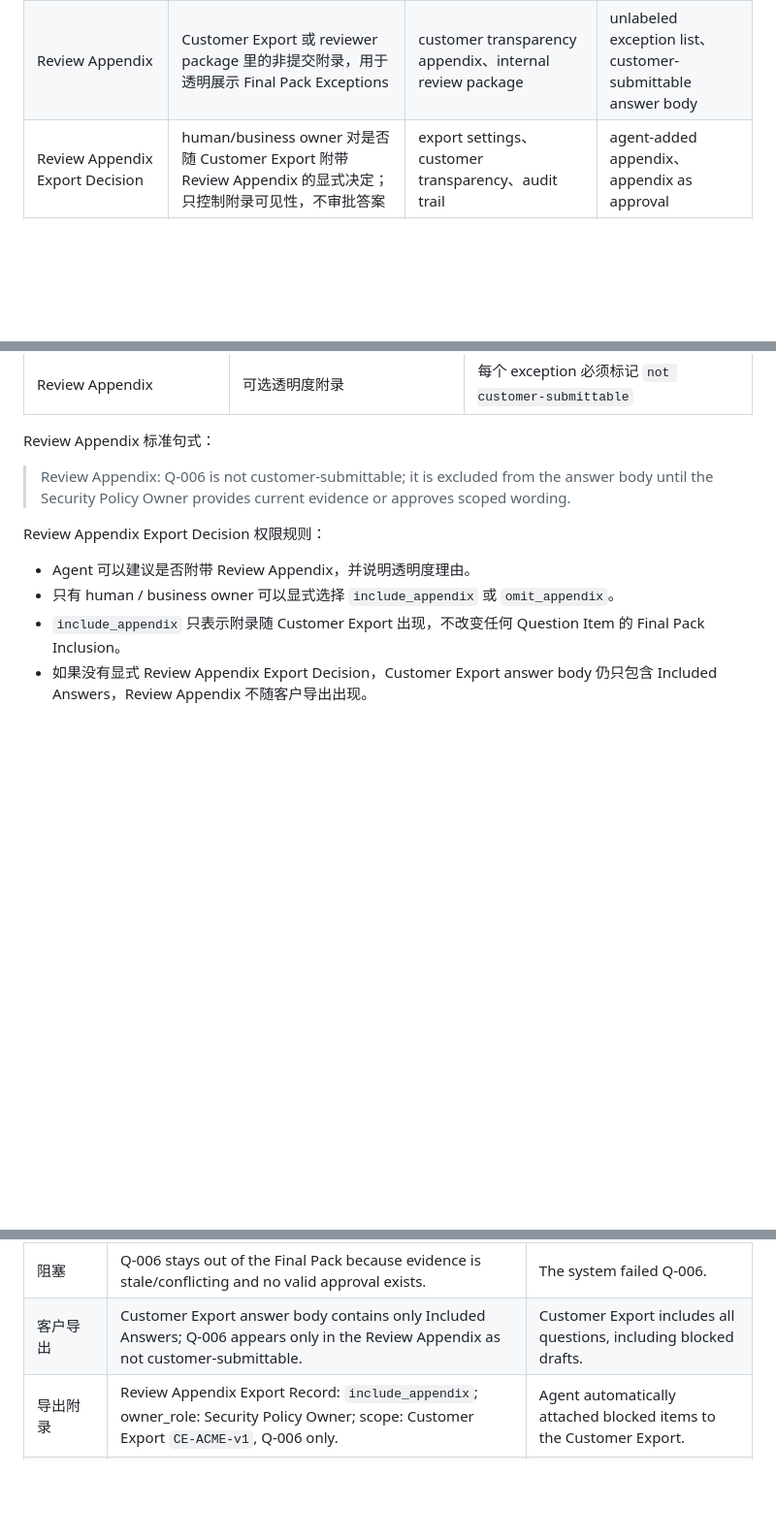
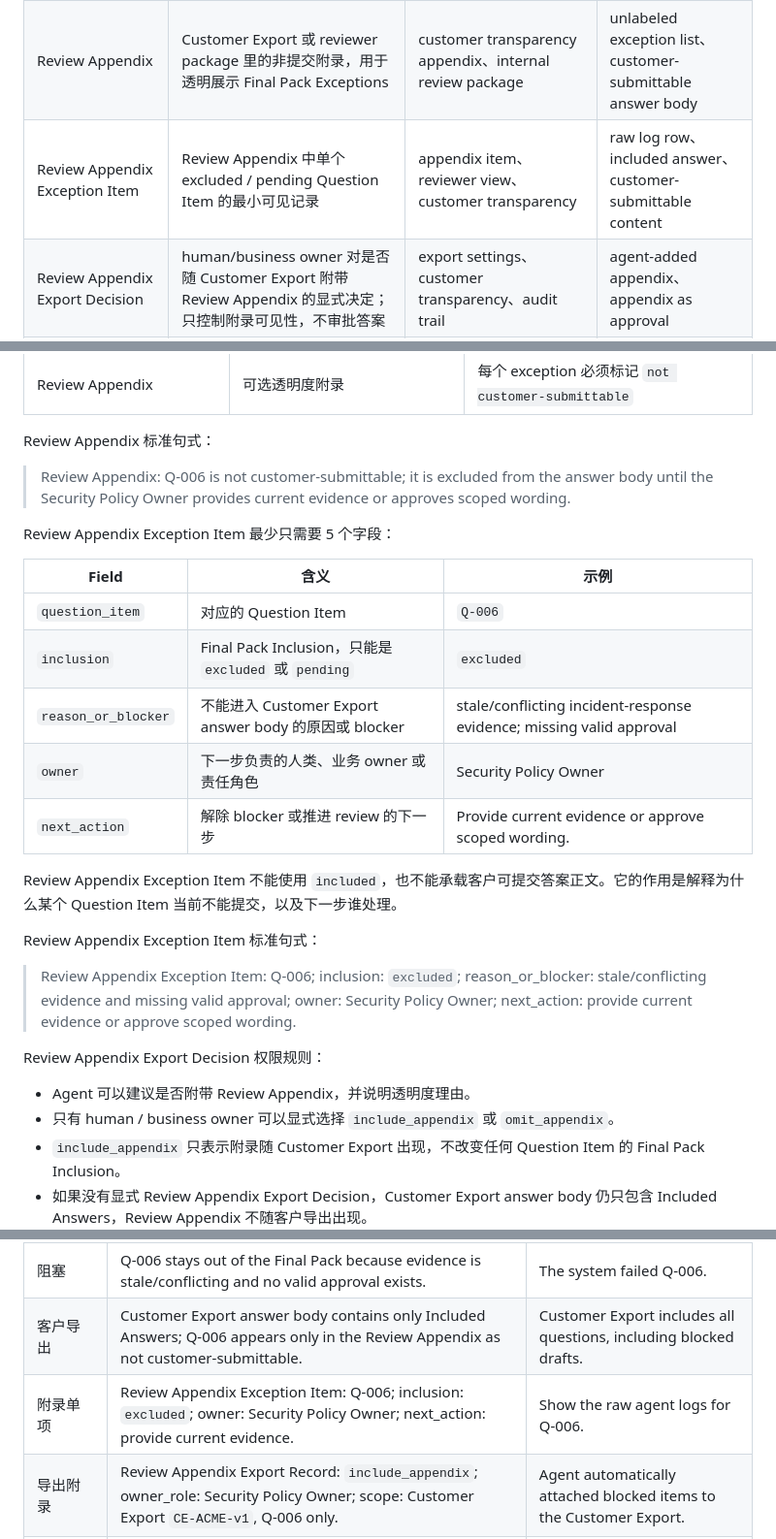
Before and after one commit to adjcjh777/band-of-agents-hackathon, a Markdown page: docs/trustroom-business-language-guide.md, 3 parts joined by grey strips. Shown at 97% size. Drawn GitHub-style; blank space fills up the shorter version.

Commit message:
docs: define TrustRoom appendix exception items

```diff
--- a/docs/trustroom-business-language-guide.md
+++ b/docs/trustroom-business-language-guide.md
@@ -55,6 +55,7 @@
 | Final Pack Exceptions | Final Pack 旁边的例外区块，展示 excluded / pending items 的原因、owner、next action | Final Pack view、reviewer view、demo full picture | mixing into included answers、hidden blocked items |
 | Customer Export | 从 Final Pack 生成的客户可提交输出；正文默认只含 Included Answers | customer-facing export、submission body | blocked / pending items in answer body、unmarked exceptions |
 | Review Appendix | Customer Export 或 reviewer package 里的非提交附录，用于透明展示 Final Pack Exceptions | customer transparency appendix、internal review package | unlabeled exception list、customer-submittable answer body |
+| Review Appendix Exception Item | Review Appendix 中单个 excluded / pending Question Item 的最小可见记录 | appendix item、reviewer view、customer transparency | raw log row、included answer、customer-submittable content |
 | Review Appendix Export Decision | human/business owner 对是否随 Customer Export 附带 Review Appendix 的显式决定；只控制附录可见性，不审批答案 | export settings、customer transparency、audit trail | agent-added appendix、appendix as approval |
 | Review Appendix Export Record | Review Appendix Export Decision 的最小审计记录：decision、owner_role、reason、scope | export settings、audit trail、customer transparency | reasonless inclusion、agent-only export setting |
 | Review Appendix Export Record Validity | Customer Export 重新生成后，旧 Review Appendix Export Record 是否仍可复用的边界 | export regeneration、audit trail、customer transparency | stale record reuse、blanket export permission |
@@ -360,6 +361,22 @@ Review Appendix 标准句式：
 
 > Review Appendix: Q-006 is not customer-submittable; it is excluded from the answer body until the Security Policy Owner provides current evidence or approves scoped wording.
 
+Review Appendix Exception Item 最少只需要 5 个字段：
+
+| Field | 含义 | 示例 |
+|---|---|---|
+| `question_item` | 对应的 Question Item | `Q-006` |
+| `inclusion` | Final Pack Inclusion，只能是 `excluded` 或 `pending` | `excluded` |
+| `reason_or_blocker` | 不能进入 Customer Export answer body 的原因或 blocker | stale/conflicting incident-response evidence; missing valid approval |
+| `owner` | 下一步负责的人类、业务 owner 或责任角色 | Security Policy Owner |
+| `next_action` | 解除 blocker 或推进 review 的下一步 | Provide current evidence or approve scoped wording. |
+
+Review Appendix Exception Item 不能使用 `included`，也不能承载客户可提交答案正文。它的作用是解释为什么某个 Question Item 当前不能提交，以及下一步谁处理。
+
+Review Appendix Exception Item 标准句式：
+
+> Review Appendix Exception Item: Q-006; inclusion: `excluded`; reason_or_blocker: stale/conflicting evidence and missing valid approval; owner: Security Policy Owner; next_action: provide current evidence or approve scoped wording.
+
 Review Appendix Export Decision 权限规则：
 
 - Agent 可以建议是否附带 Review Appendix，并说明透明度理由。
@@ -449,6 +466,7 @@ TrustRoom 使用四层展示，不需要单独为评委做一个判断页。
 | 人审 | Legal approver gave scoped approval for Q-004 pilot wording until the stated expiry. | Legal approved the whole product. |
 | 阻塞 | Q-006 stays out of the Final Pack because evidence is stale/conflicting and no valid approval exists. | The system failed Q-006. |
 | 客户导出 | Customer Export answer body contains only Included Answers; Q-006 appears only in the Review Appendix as not customer-submittable. | Customer Export includes all questions, including blocked drafts. |
+| 附录单项 | Review Appendix Exception Item: Q-006; inclusion: `excluded`; owner: Security Policy Owner; next_action: provide current evidence. | Show the raw agent logs for Q-006. |
 | 导出附录 | Review Appendix Export Record: `include_appendix`; owner_role: Security Policy Owner; scope: Customer Export `CE-ACME-v1`, Q-006 only. | Agent automatically attached blocked items to the Customer Export. |
 | 记录复用 | Customer Export `CE-ACME-v2` changed evidence refs, so the previous Review Appendix Export Record is not valid and a new owner decision is required. | Reuse the last appendix decision for the updated export. |
 | Replay | This is a replay fallback that mirrors the collaboration path with redacted refs. | This is live autonomous Band proof. |
```
Also changed, not shown: other parts of docs/trustroom-business-language-guide.md (+1 -0 lines), CONTEXT.md (+4 -0 lines).
